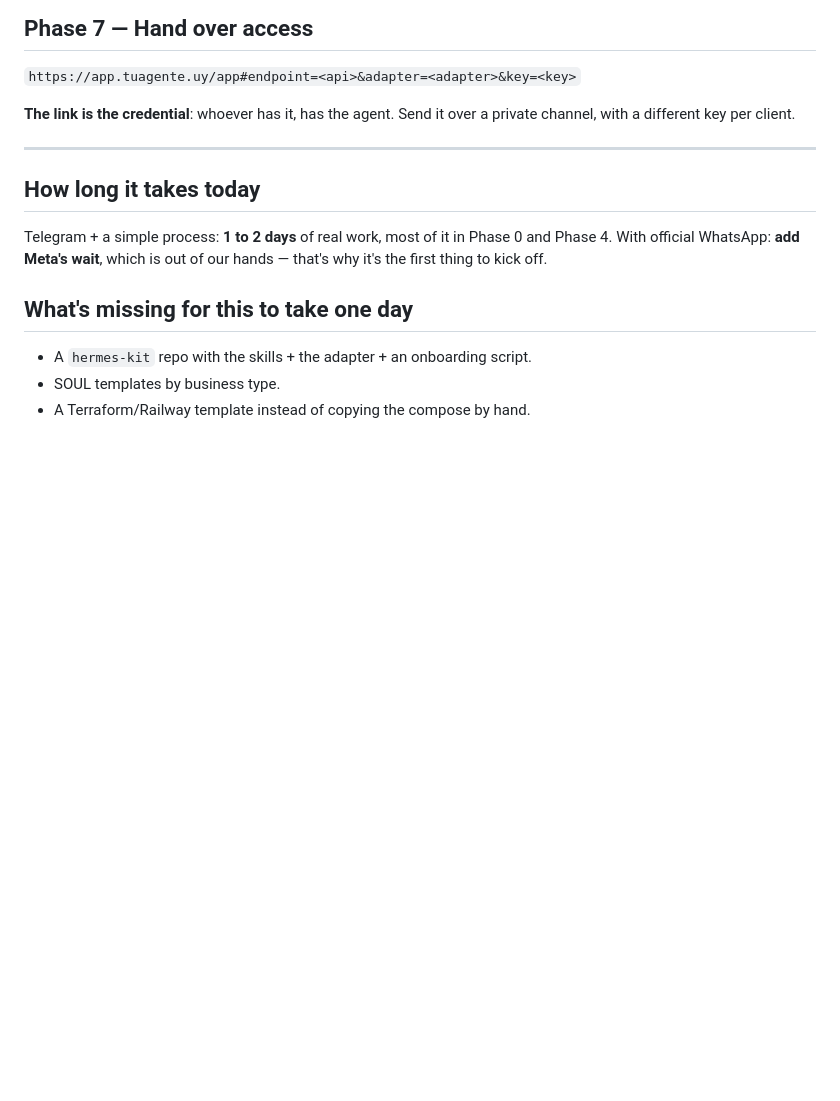
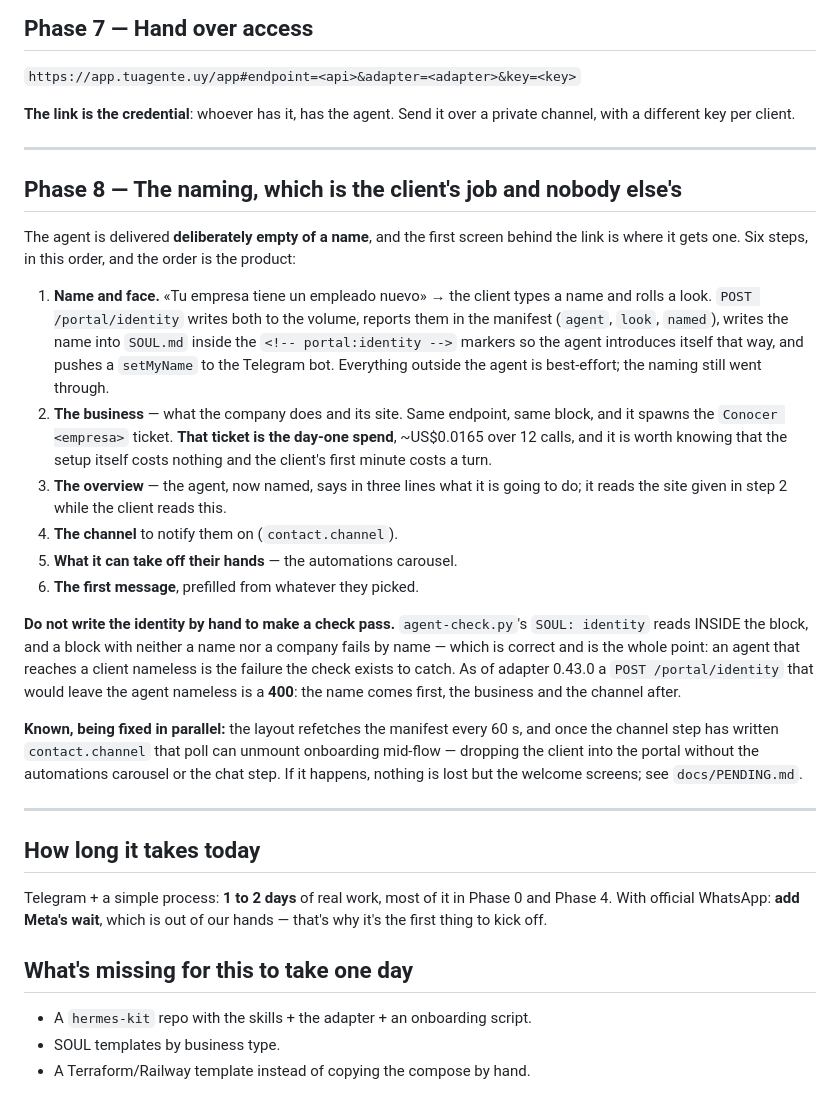
Before and after one commit to pdelabs/tuagente.uy, a Markdown page: docs/client-onboarding.md, the part around one of its changes. Rendered like a GitHub page; blank space fills up the shorter version.

```diff
--- a/docs/client-onboarding.md
+++ b/docs/client-onboarding.md
@@ -313,6 +383,43 @@ a private channel, with a different key per client.
 
 ---
 
+## Phase 8 — The naming, which is the client's job and nobody else's
+
+The agent is delivered **deliberately empty of a name**, and the first screen
+behind the link is where it gets one. Six steps, in this order, and the order
+is the product:
+
+1. **Name and face.** «Tu empresa tiene un empleado nuevo» → the client types a
+   name and rolls a look. `POST /portal/identity` writes both to the volume,
+   reports them in the manifest (`agent`, `look`, `named`), writes the name
+   into `SOUL.md` inside the `<!-- portal:identity -->` markers so the agent
+   introduces itself that way, and pushes a `setMyName` to the Telegram bot.
+   Everything outside the agent is best-effort; the naming still went through.
+2. **The business** — what the company does and its site. Same endpoint,
+   same block, and it spawns the `Conocer <empresa>` ticket. **That ticket is
+   the day-one spend**, ~US$0.0165 over 12 calls, and it is worth knowing that
+   the setup itself costs nothing and the client's first minute costs a turn.
+3. **The overview** — the agent, now named, says in three lines what it is
+   going to do; it reads the site given in step 2 while the client reads this.
+4. **The channel** to notify them on (`contact.channel`).
+5. **What it can take off their hands** — the automations carousel.
+6. **The first message**, prefilled from whatever they picked.
+
+**Do not write the identity by hand to make a check pass.** `agent-check.py`'s
+`SOUL: identity` reads INSIDE the block, and a block with neither a name nor a
+company fails by name — which is correct and is the whole point: an agent that
+reaches a client nameless is the failure the check exists to catch. As of
+adapter 0.43.0 a `POST /portal/identity` that would leave the agent nameless is
+a **400**: the name comes first, the business and the channel after.
+
+**Known, being fixed in parallel:** the layout refetches the manifest every
+60 s, and once the channel step has written `contact.channel` that poll can
+unmount onboarding mid-flow — dropping the client into the portal without the
+automations carousel or the chat step. If it happens, nothing is lost but the
+welcome screens; see `docs/PENDING.md`.
+
+---
+
 ## How long it takes today
 
 Telegram + a simple process: **1 to 2 days** of real work, most of it in
```
Also changed, not shown: other parts of docs/client-onboarding.md (+117 -47 lines).
